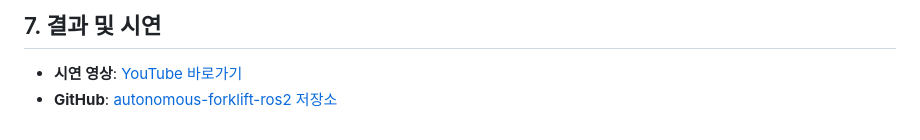
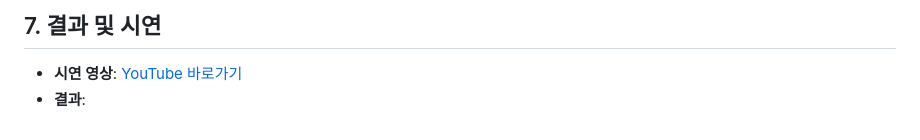
Before and after one commit to hanyh000/Autonomous_driving_forklift, a Markdown page: README.md, the part around the change. Rendered like a GitHub page.

```diff
--- a/README.md
+++ b/README.md
@@ -106,4 +106,4 @@ if r_dist < 0.35:
 ## 7. 결과 및 시연
 
 * **시연 영상**: [YouTube 바로가기](링크를_입력하세요)
-* **GitHub**: [autonomous-forklift-ros2 저장소](https://github.com/YOUR_USERNAME/autonomous-forklift)
+* **결과**:
```
